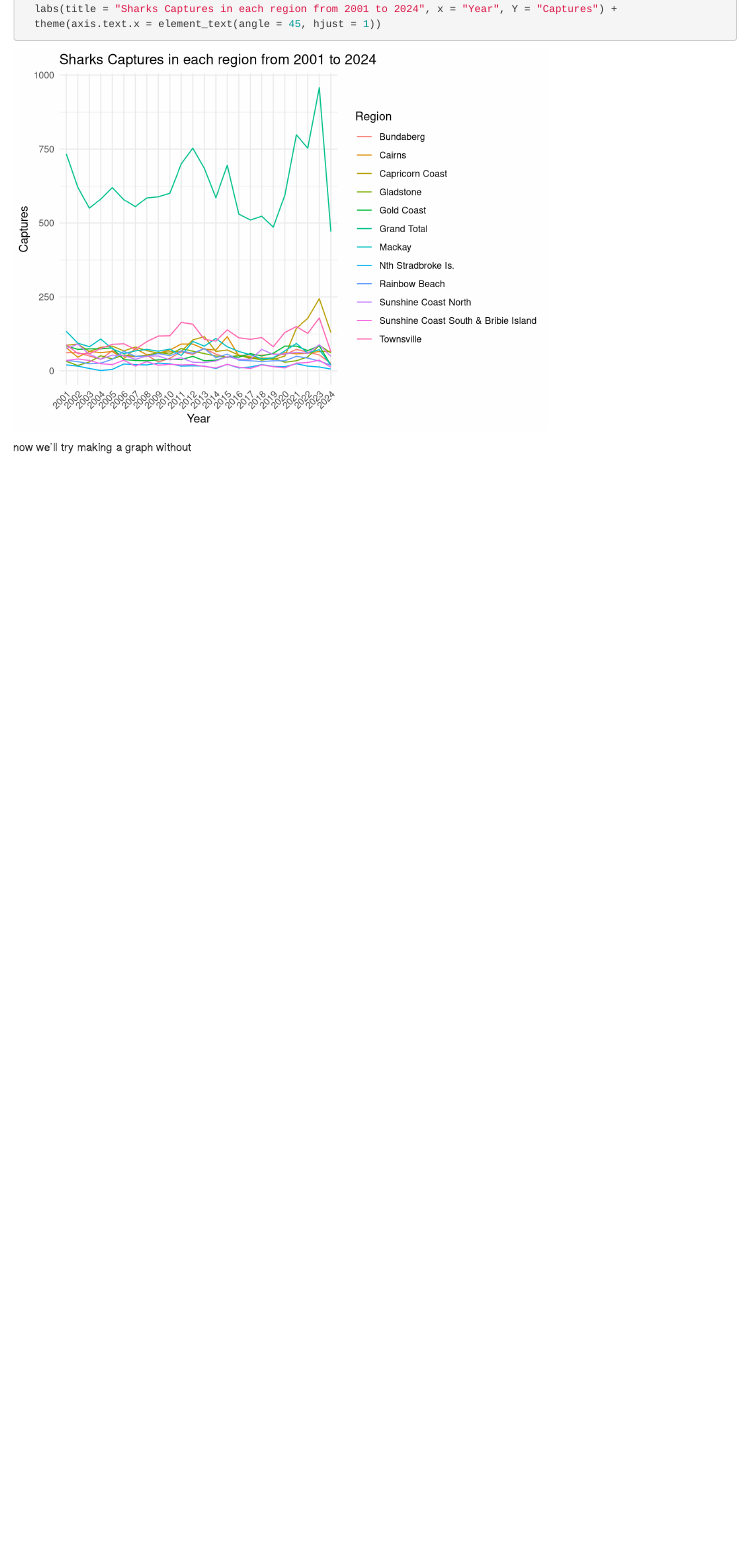
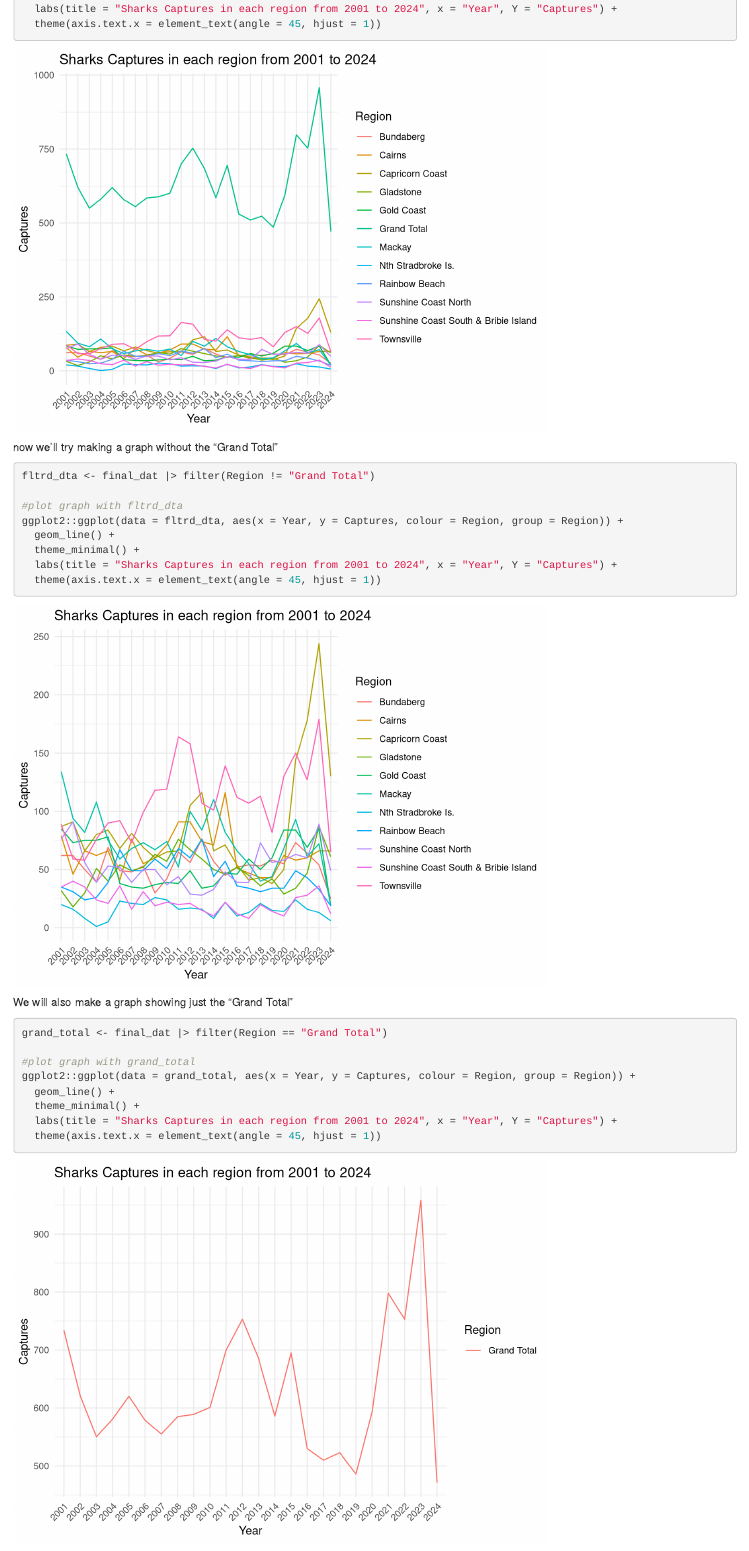
Before and after one commit to Alantj420/Mod4_PERSONAL, an R Markdown document (code/Qfish_Assignment.Rmd): the page in a window 1100 px wide, from 3690 px down. Rendered offline with R 4.5, knitr and Pandoc, with nearby package versions.

Commit message:
Almost done

````diff
--- a/code/Qfish_Assignment.Rmd
+++ b/code/Qfish_Assignment.Rmd
@@ -96,4 +96,29 @@ ggplot2::ggplot(data = final_dat, aes(x = Year, y = Captures, colour = Region, g
 
 ```
 
-now we'll try making a graph without
+now we'll try making a graph without the "Grand Total"
+
+```{r}
+fltrd_dta <- final_dat |> filter(Region != "Grand Total")
+
+#plot graph with fltrd_dta
+ggplot2::ggplot(data = fltrd_dta, aes(x = Year, y = Captures, colour = Region, group = Region)) +
+  geom_line() +
+  theme_minimal() +
+  labs(title = "Sharks Captures in each region from 2001 to 2024", x = "Year", Y = "Captures") +
+  theme(axis.text.x = element_text(angle = 45, hjust = 1))
+
+```
+
+We will also make a graph showing just the "Grand Total"
+
+```{r}
+grand_total <- final_dat |> filter(Region == "Grand Total")
+
+#plot graph with grand_total
+ggplot2::ggplot(data = grand_total, aes(x = Year, y = Captures, colour = Region, group = Region)) +
+  geom_line() +
+  theme_minimal() +
+  labs(title = "Sharks Captures in each region from 2001 to 2024", x = "Year", Y = "Captures") +
+  theme(axis.text.x = element_text(angle = 45, hjust = 1))
+```
````
Also changed, not shown: code/Qfish_Assignment.html (added), data/Qfish data/newdata.xlsx.
